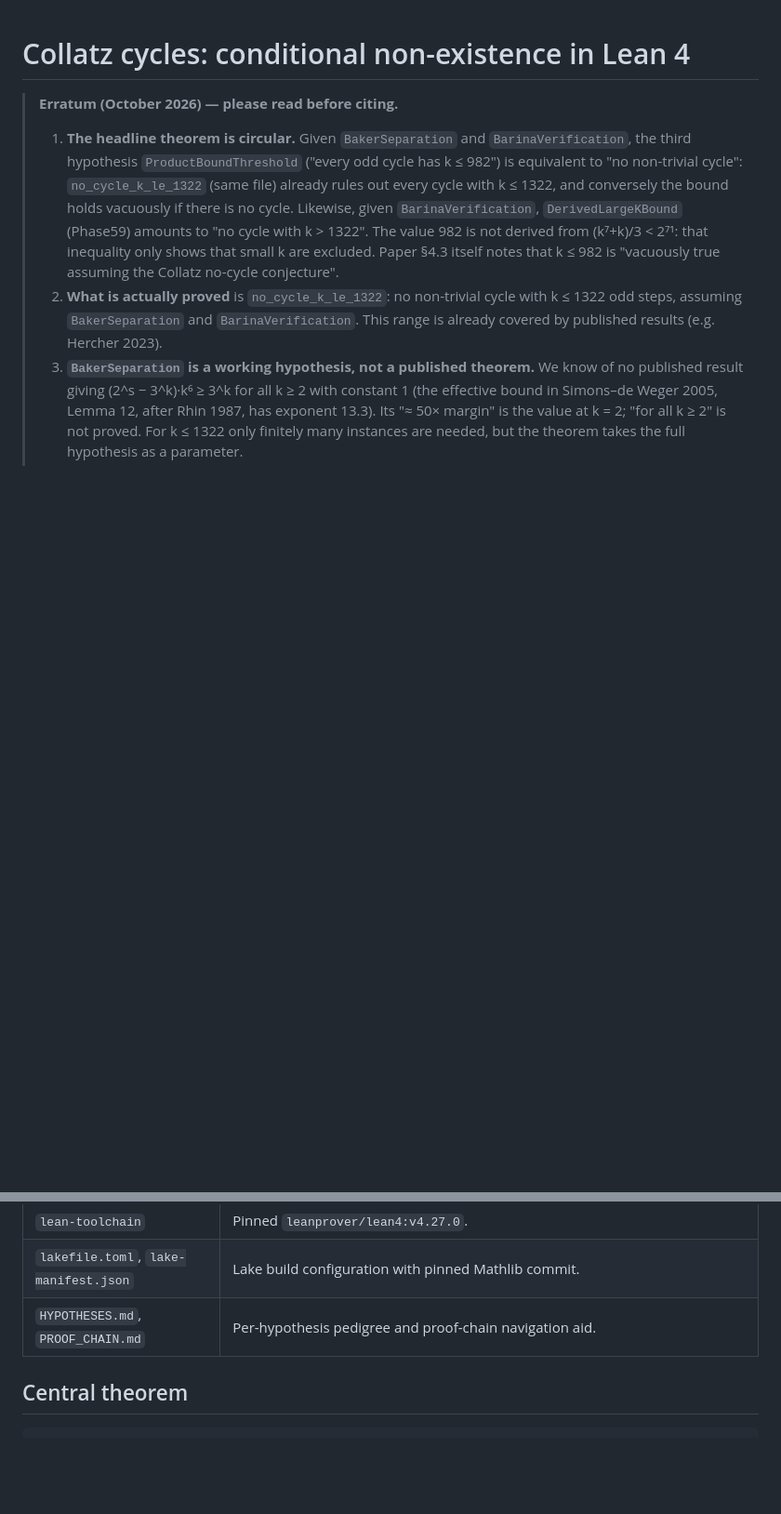
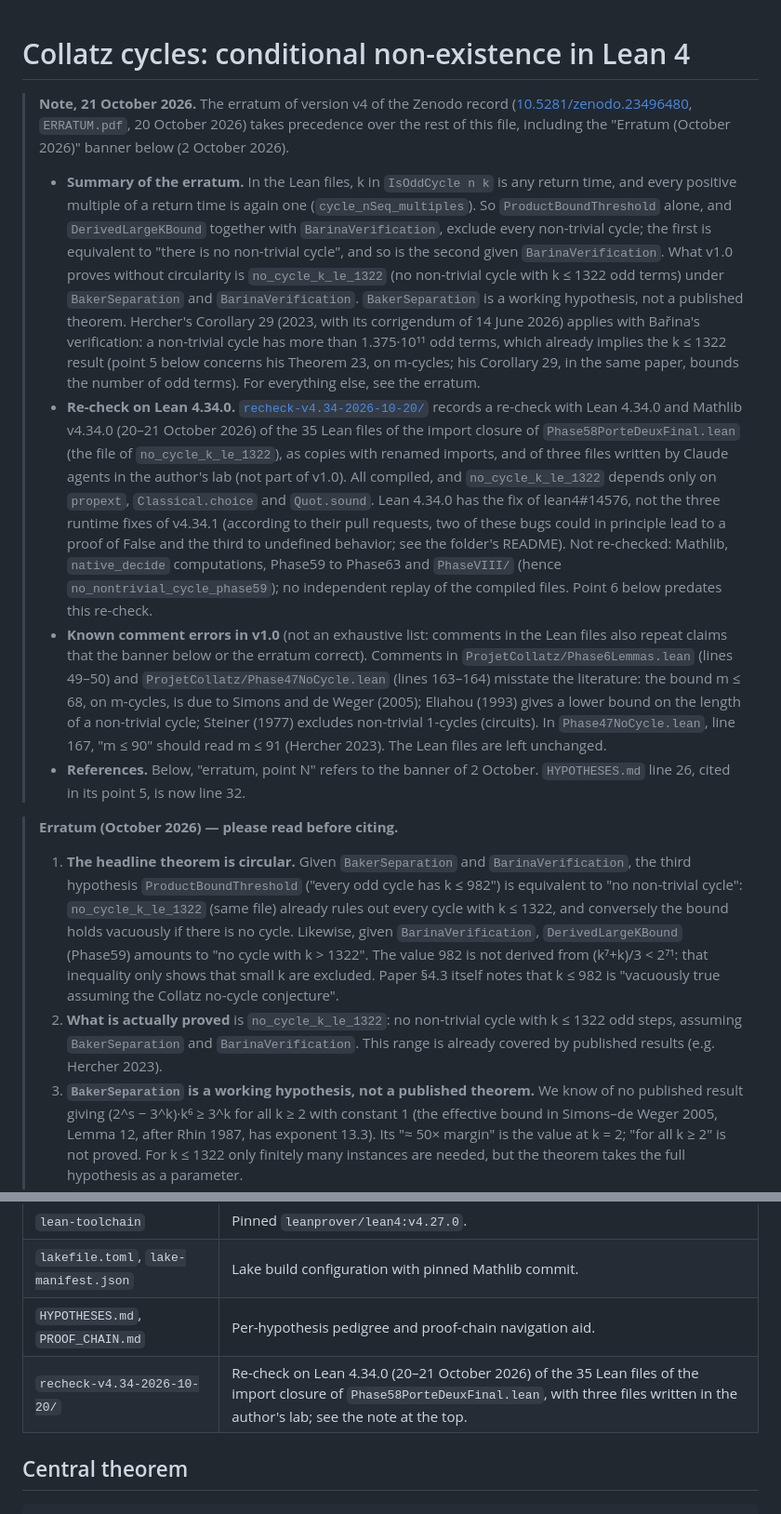
Before and after one commit to ericmerle3789/collatz-conditional-cycles, a Markdown page: README.md, 2 parts joined by grey strips. Shown at 93% size. GitHub-like rendering; blank space fills up the shorter version.

```diff
--- a/README.md
+++ b/README.md
@@ -1,4 +1,11 @@
 # Collatz cycles: conditional non-existence in Lean 4
+
+> **Note, 21 October 2026.** The erratum of version v4 of the Zenodo record ([10.5281/zenodo.23496480](https://doi.org/10.5281/zenodo.23496480), `ERRATUM.pdf`, 20 October 2026) takes precedence over the rest of this file, including the "Erratum (October 2026)" banner below (2 October 2026).
+>
+> - **Summary of the erratum.** In the Lean files, k in `IsOddCycle n k` is any return time, and every positive multiple of a return time is again one (`cycle_nSeq_multiples`). So `ProductBoundThreshold` alone, and `DerivedLargeKBound` together with `BarinaVerification`, exclude every non-trivial cycle; the first is equivalent to "there is no non-trivial cycle", and so is the second given `BarinaVerification`. What v1.0 proves without circularity is `no_cycle_k_le_1322` (no non-trivial cycle with k ≤ 1322 odd terms) under `BakerSeparation` and `BarinaVerification`. `BakerSeparation` is a working hypothesis, not a published theorem. Hercher's Corollary 29 (2023, with its corrigendum of 14 June 2026) applies with Bařina's verification: a non-trivial cycle has more than 1.375·10¹¹ odd terms, which already implies the k ≤ 1322 result (point 5 below concerns his Theorem 23, on m-cycles; his Corollary 29, in the same paper, bounds the number of odd terms). For everything else, see the erratum.
+> - **Re-check on Lean 4.34.0.** [`recheck-v4.34-2026-10-20/`](recheck-v4.34-2026-10-20/) records a re-check with Lean 4.34.0 and Mathlib v4.34.0 (20–21 October 2026) of the 35 Lean files of the import closure of `Phase58PorteDeuxFinal.lean` (the file of `no_cycle_k_le_1322`), as copies with renamed imports, and of three files written by Claude agents in the author's lab (not part of v1.0). All compiled, and `no_cycle_k_le_1322` depends only on `propext`, `Classical.choice` and `Quot.sound`. Lean 4.34.0 has the fix of lean4#14576, not the three runtime fixes of v4.34.1 (according to their pull requests, two of these bugs could in principle lead to a proof of False and the third to undefined behavior; see the folder's README). Not re-checked: Mathlib, `native_decide` computations, Phase59 to Phase63 and `PhaseVIII/` (hence `no_nontrivial_cycle_phase59`); no independent replay of the compiled files. Point 6 below predates this re-check.
+> - **Known comment errors in v1.0** (not an exhaustive list: comments in the Lean files also repeat claims that the banner below or the erratum correct). Comments in `ProjetCollatz/Phase6Lemmas.lean` (lines 49–50) and `ProjetCollatz/Phase47NoCycle.lean` (lines 163–164) misstate the literature: the bound m ≤ 68, on m-cycles, is due to Simons and de Weger (2005); Eliahou (1993) gives a lower bound on the length of a non-trivial cycle; Steiner (1977) excludes non-trivial 1-cycles (circuits). In `Phase47NoCycle.lean`, line 167, "m ≤ 90" should read m ≤ 91 (Hercher 2023). The Lean files are left unchanged.
+> - **References.** Below, "erratum, point N" refers to the banner of 2 October. `HYPOTHESES.md` line 26, cited in its point 5, is now line 32.
 
 > **Erratum (October 2026) — please read before citing.**
 >
@@ -41,6 +48,7 @@ Contact: `eric.merle@ac-versailles.fr`.
 | `lean-toolchain` | Pinned `leanprover/lean4:v4.27.0`. |
 | `lakefile.toml`, `lake-manifest.json` | Lake build configuration with pinned Mathlib commit. |
 | `HYPOTHESES.md`, `PROOF_CHAIN.md` | Per-hypothesis pedigree and proof-chain navigation aid. |
+| `recheck-v4.34-2026-10-20/` | Re-check on Lean 4.34.0 (20–21 October 2026) of the 35 Lean files of the import closure of `Phase58PorteDeuxFinal.lean`, with three files written in the author's lab; see the note at the top. |
 
 ## Central theorem
 
```
Also changed, not shown: HYPOTHESES.md (+6 -0 lines).
